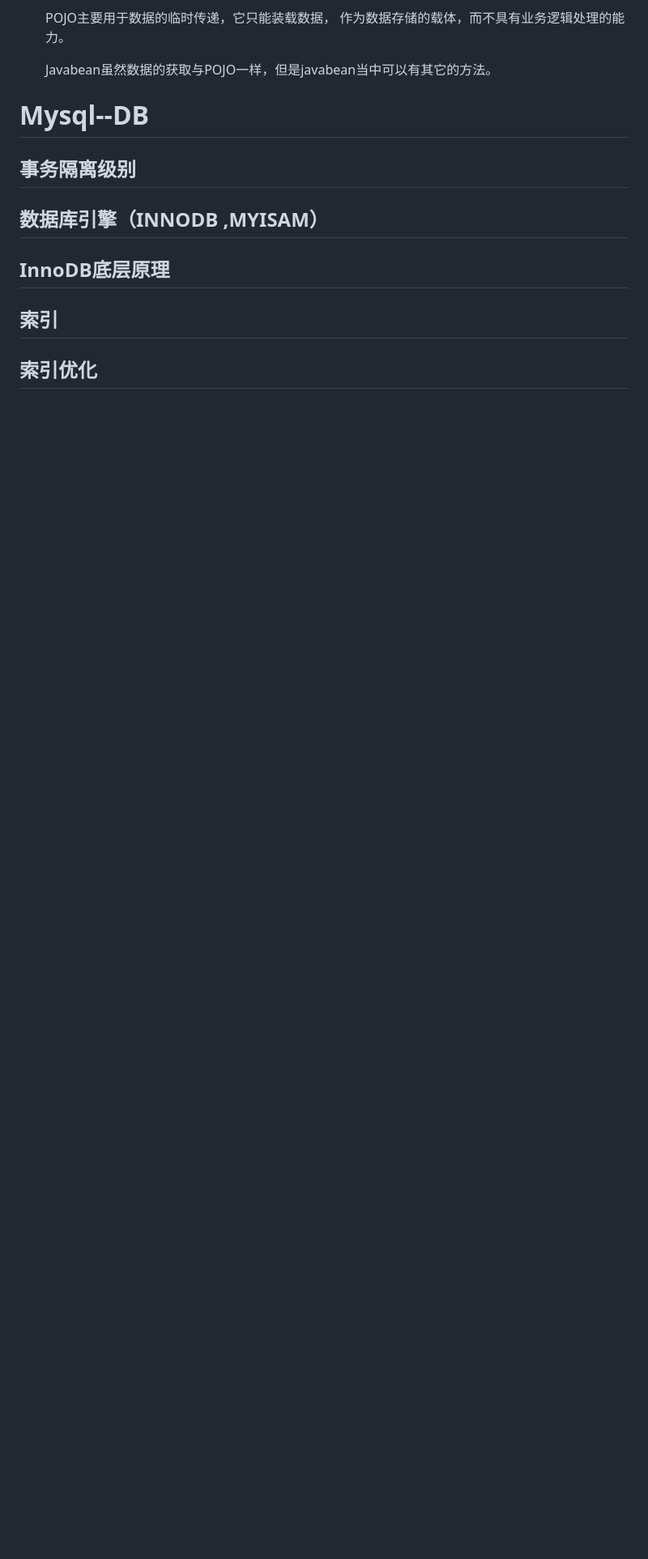
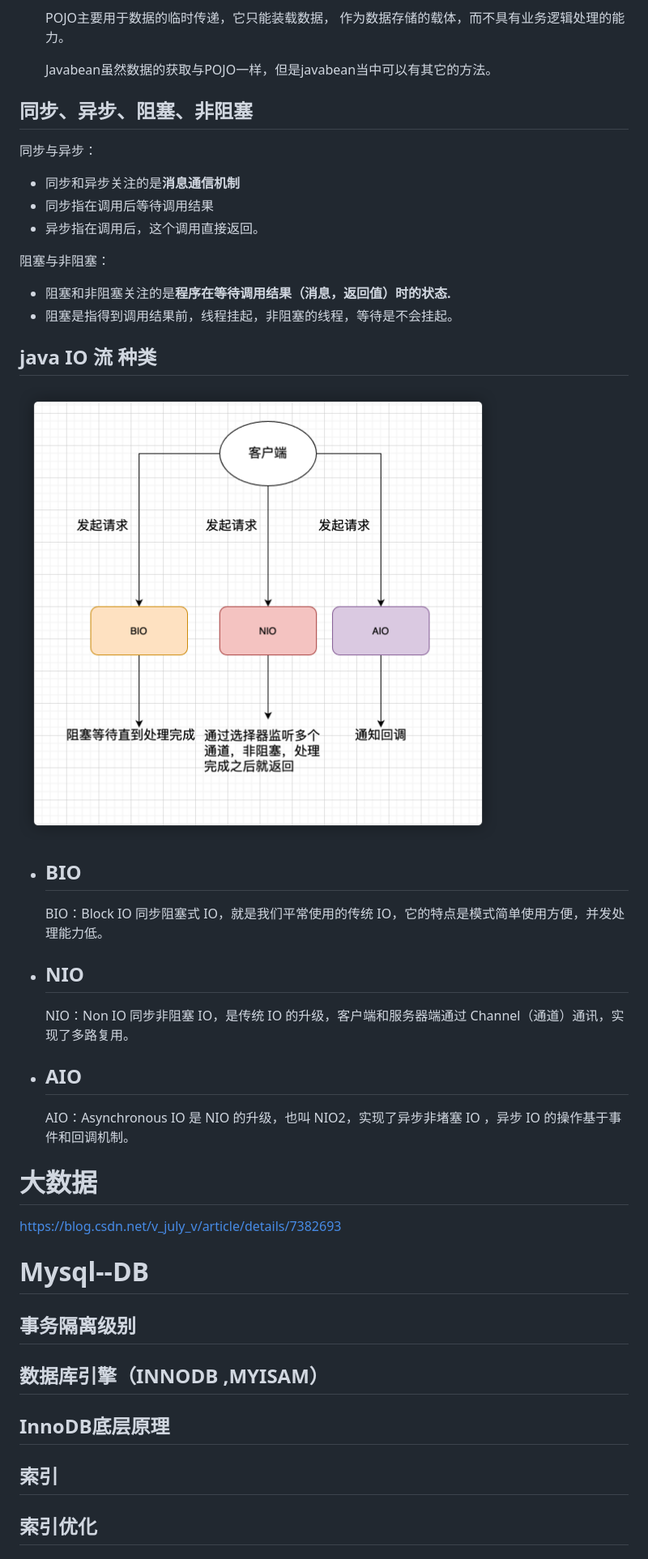
Before and after one commit to SushiTraash/Typora, a Markdown page: 面试题.md, the part around one of its changes. Shown at 81% size. GitHub-like rendering; pictures changed too: 面试题.assets/33b193457c928ae02217480f994814b6.png (added); blank space fills up the shorter version.

```diff
--- a/面试题.md
+++ b/面试题.md
@@ -531,9 +543,42 @@ https://www.jianshu.com/p/224489dfdec8
 
   Javabean虽然数据的获取与POJO一样，但是javabean当中可以有其它的方法。
 
+## 同步、异步、阻塞、非阻塞
+
+同步与异步：
+
+- 同步和异步关注的是**消息通信机制**
+- 同步指在调用后等待调用结果
+- 异步指在调用后，这个调用直接返回。
+
+阻塞与非阻塞：
+
+- 阻塞和非阻塞关注的是**程序在等待调用结果（消息，返回值）时的状态.**
+- 阻塞是指得到调用结果前，线程挂起，非阻塞的线程，等待是不会挂起。
 
 
 
+## java IO 流 种类
+
+![img](面试题.assets/33b193457c928ae02217480f994814b6.png)
+
+- ## BIO
+
+  BIO：Block IO 同步阻塞式 IO，就是我们平常使用的传统 IO，它的特点是模式简单使用方便，并发处理能力低。
+
+
+- ## NIO
+
+  NIO：Non IO 同步非阻塞 IO，是传统 IO 的升级，客户端和服务器端通过 Channel（通道）通讯，实现了多路复用。
+
+
+- ## AIO
+
+  AIO：Asynchronous IO 是 NIO 的升级，也叫 NIO2，实现了异步非堵塞 IO ，异步 IO 的操作基于事件和回调机制。
+
+# 大数据
+
+https://blog.csdn.net/v_july_v/article/details/7382693
 
 # Mysql--DB
 
```
Also changed, not shown: other parts of 面试题.md (+12 -0 lines), Java.md (+50 -0 lines), Java集合框架.md (+57 -0 lines), 回溯法.md (added, +120 -0 lines), Java.assets/20181120173640764.jpeg (added).
